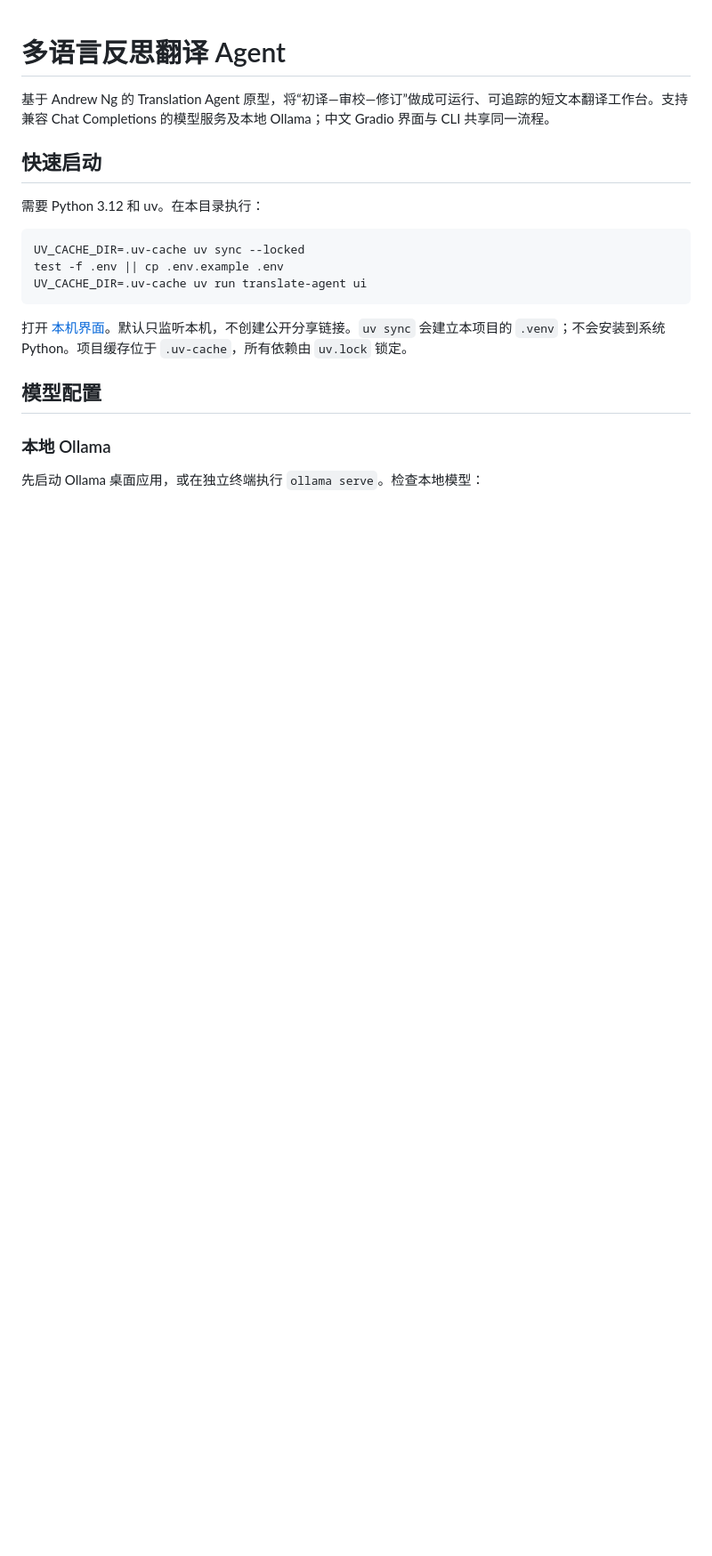
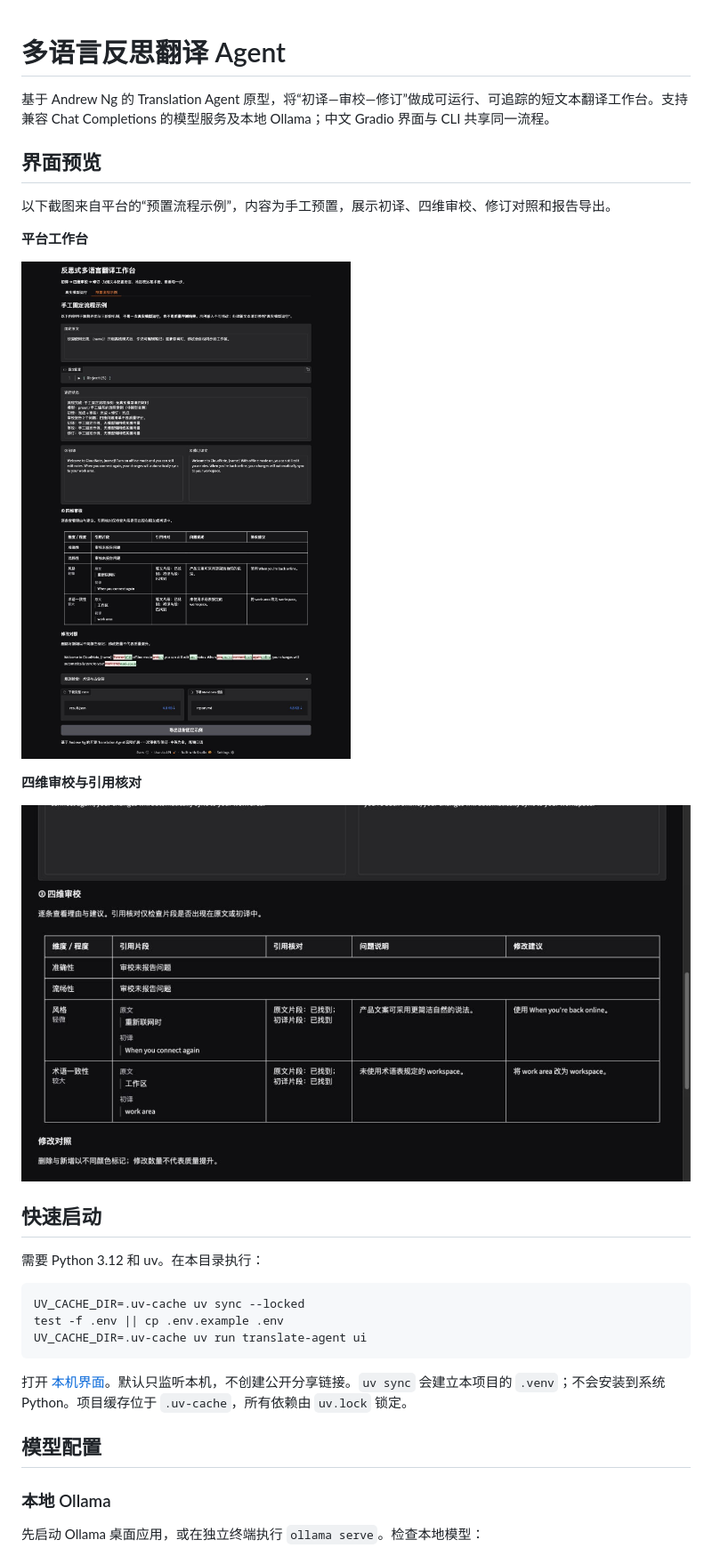
Before and after one commit to Odysseus-cyber/reflection-translation-agent, a Markdown page: README.md, the part around the change. Shown at 89% size. GitHub-like rendering; pictures changed too: docs/workbench-preview.jpg; blank space fills up the shorter version.

Commit message:
docs: add platform screenshots to README

```diff
--- a/README.md
+++ b/README.md
@@ -1,6 +1,18 @@
 # 多语言反思翻译 Agent
 
 基于 Andrew Ng 的 Translation Agent 原型，将“初译—审校—修订”做成可运行、可追踪的短文本翻译工作台。支持兼容 Chat Completions 的模型服务及本地 Ollama；中文 Gradio 界面与 CLI 共享同一流程。
+
+## 界面预览
+
+以下截图来自平台的“预置流程示例”，内容为手工预置，展示初译、四维审校、修订对照和报告导出。
+
+**平台工作台**
+
+![预置流程示例的平台工作台](docs/workbench-preview.jpg)
+
+**四维审校与引用核对**
+
+![预置流程示例的四维审校与引用核对](docs/review-evidence-preview.jpg)
 
 ## 快速启动
 
```
